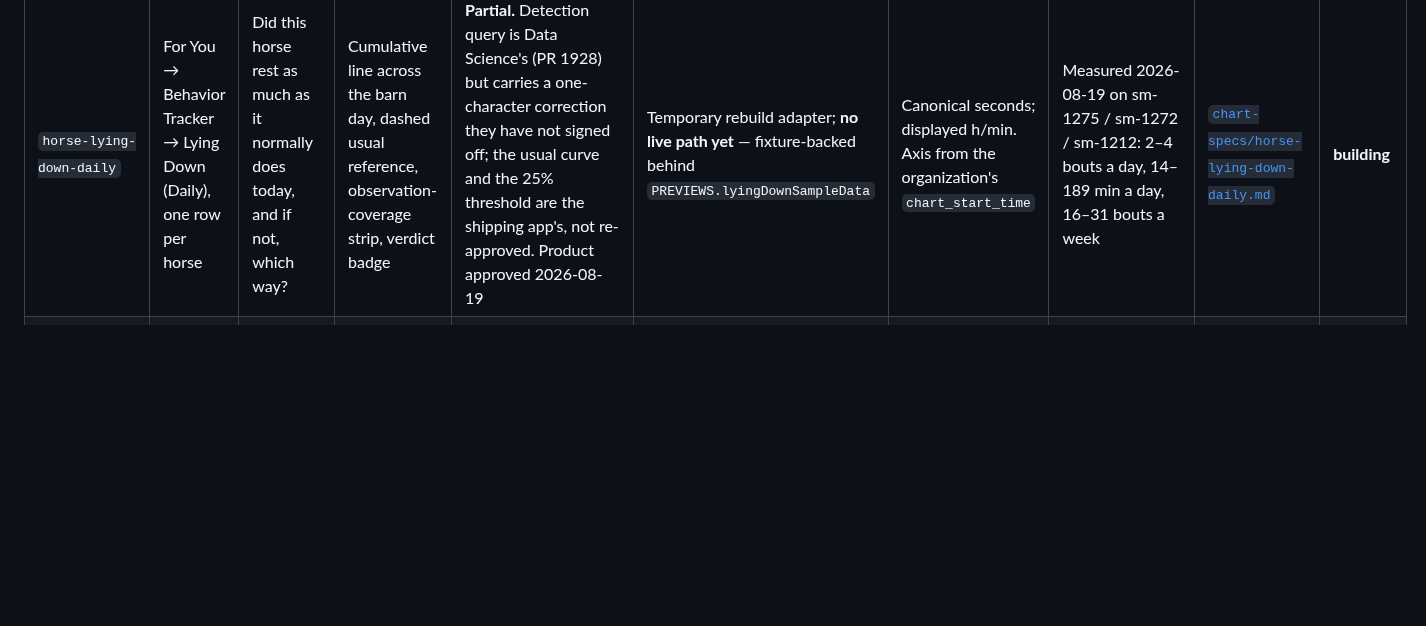
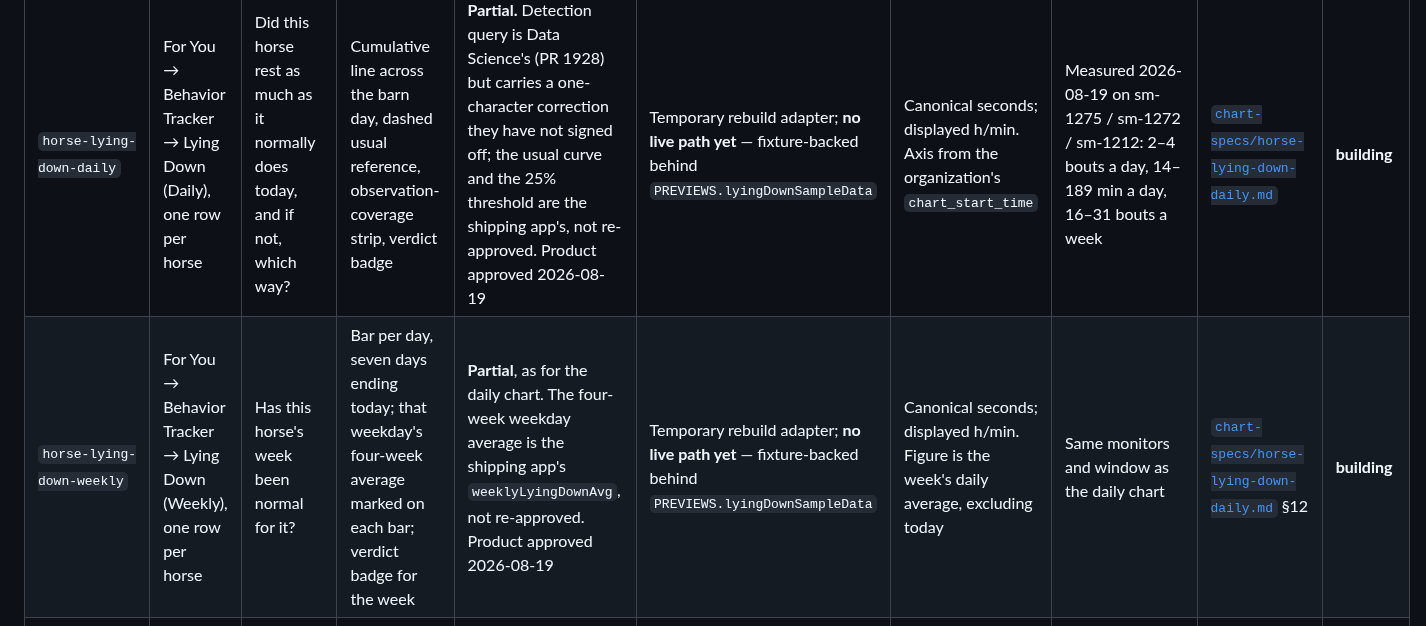
Before and after one commit to AtlasLabs-AU/horcery-app-rewrite, a Markdown page: docs/architecture/CHART_AND_QUERY_REGISTER.md, the part around the change. Rendered like a GitHub page; blank space fills up the shorter version.

Commit message:
Register the weekly Lying Down view
Adds `horse-lying-down-weekly` to the register, and a §12 to the daily chart's
specification covering only what differs — same measurement at a different grain,
so a second full template copy would be duplication rather than rigour.

Records two further open risks: no per-day threshold exists (the 25% figure is
tuned for today-so-far against recent days, not whole-day totals against a
weekday average), and the four-week weekday average is not ported.

```diff
--- a/docs/architecture/CHART_AND_QUERY_REGISTER.md
+++ b/docs/architecture/CHART_AND_QUERY_REGISTER.md
@@ -33,6 +33,7 @@ legacy reference and real monitor data. Absence from the register is not approva
 | ID | Surface | Customer question | Presentation | Meaning/query approval | Delivery | Units/labels | Real-data evidence | Specification | Status |
 |---|---|---|---|---|---|---|---|---|---|
 | `horse-lying-down-daily` | For You → Behavior Tracker → Lying Down (Daily), one row per horse | Did this horse rest as much as it normally does today, and if not, which way? | Cumulative line across the barn day, dashed usual reference, observation-coverage strip, verdict badge | **Partial.** Detection query is Data Science's (PR 1928) but carries a one-character correction they have not signed off; the usual curve and the 25% threshold are the shipping app's, not re-approved. Product approved 2026-08-19 | Temporary rebuild adapter; **no live path yet** — fixture-backed behind `PREVIEWS.lyingDownSampleData` | Canonical seconds; displayed h/min. Axis from the organization's `chart_start_time` | Measured 2026-08-19 on sm-1275 / sm-1272 / sm-1212: 2–4 bouts a day, 14–189 min a day, 16–31 bouts a week | [`chart-specs/horse-lying-down-daily.md`](chart-specs/horse-lying-down-daily.md) | **building** |
+| `horse-lying-down-weekly` | For You → Behavior Tracker → Lying Down (Weekly), one row per horse | Has this horse's week been normal for it? | Bar per day, seven days ending today; that weekday's four-week average marked on each bar; verdict badge for the week | **Partial**, as for the daily chart. The four-week weekday average is the shipping app's `weeklyLyingDownAvg`, not re-approved. Product approved 2026-08-19 | Temporary rebuild adapter; **no live path yet** — fixture-backed behind `PREVIEWS.lyingDownSampleData` | Canonical seconds; displayed h/min. Figure is the week's daily average, excluding today | Same monitors and window as the daily chart | [`chart-specs/horse-lying-down-daily.md`](chart-specs/horse-lying-down-daily.md) §12 | **building** |
 | `horse-activeness-score` | Horse detail status strip | **To approve** | Score card: Low / Normal / High | Latest Data Science query is version-controlled; full specification/approval record still required | Temporary service adapter | Category boundaries exist in code; semantic wording review remains | Tested during implementation; fixture/evidence link to backfill | Not yet created | **backfill-required** |
 | `horse-temperature-score` | Horse detail status strip | **To approve** | Temperature score card | Sensor query is version-controlled; full specification/approval record still required | Temporary service adapter | Canonical °C; display °C/°F | Fixture/evidence link to backfill | Not yet created | **backfill-required** |
 | `horse-noise-score` | Horse detail status strip | **To approve** | Noise Level score card | Sensor query is version-controlled; full specification/approval record still required | Temporary service adapter | Category thresholds/labels require recorded Data Science approval | Fixture/evidence link to backfill | Not yet created | **backfill-required** |
```
Also changed, not shown: 1 other file.
